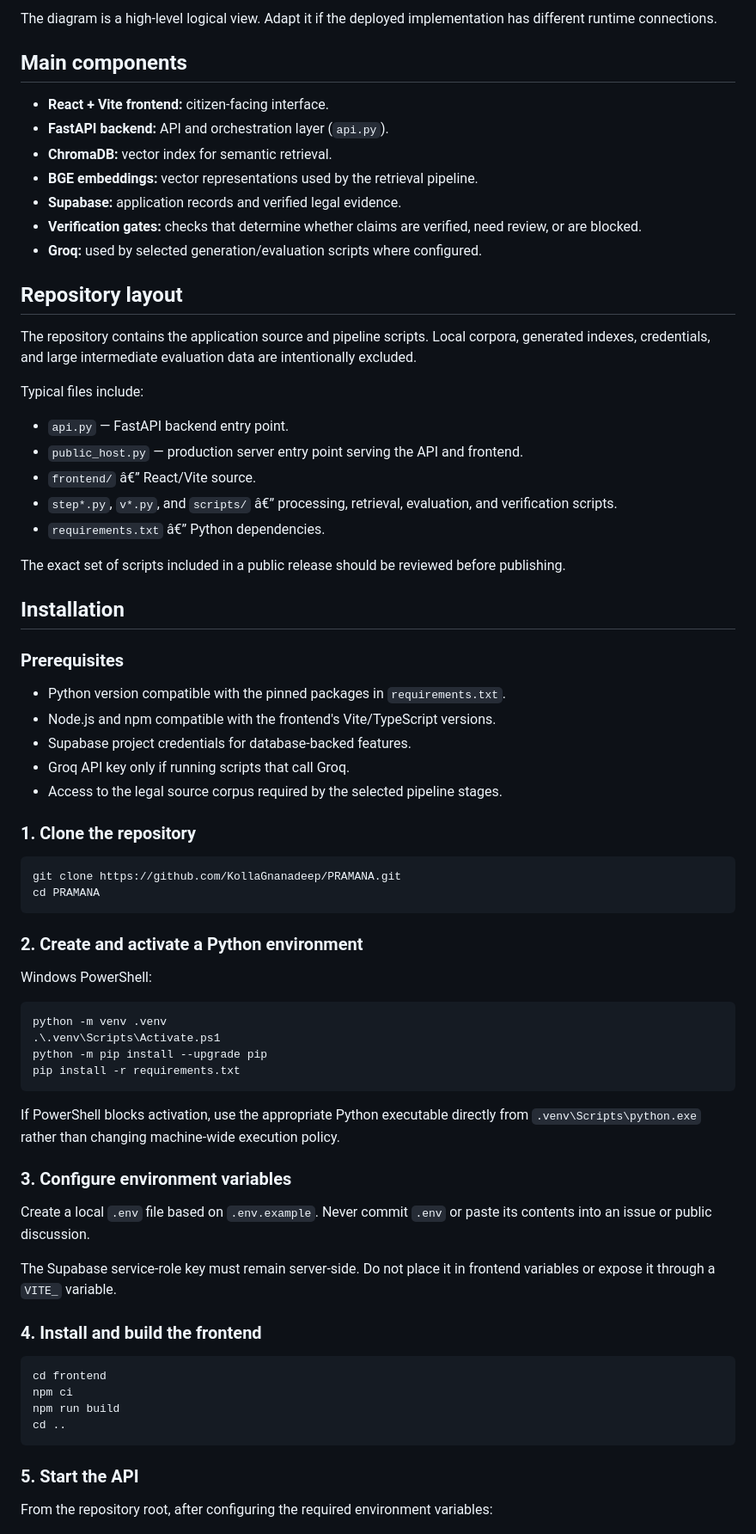
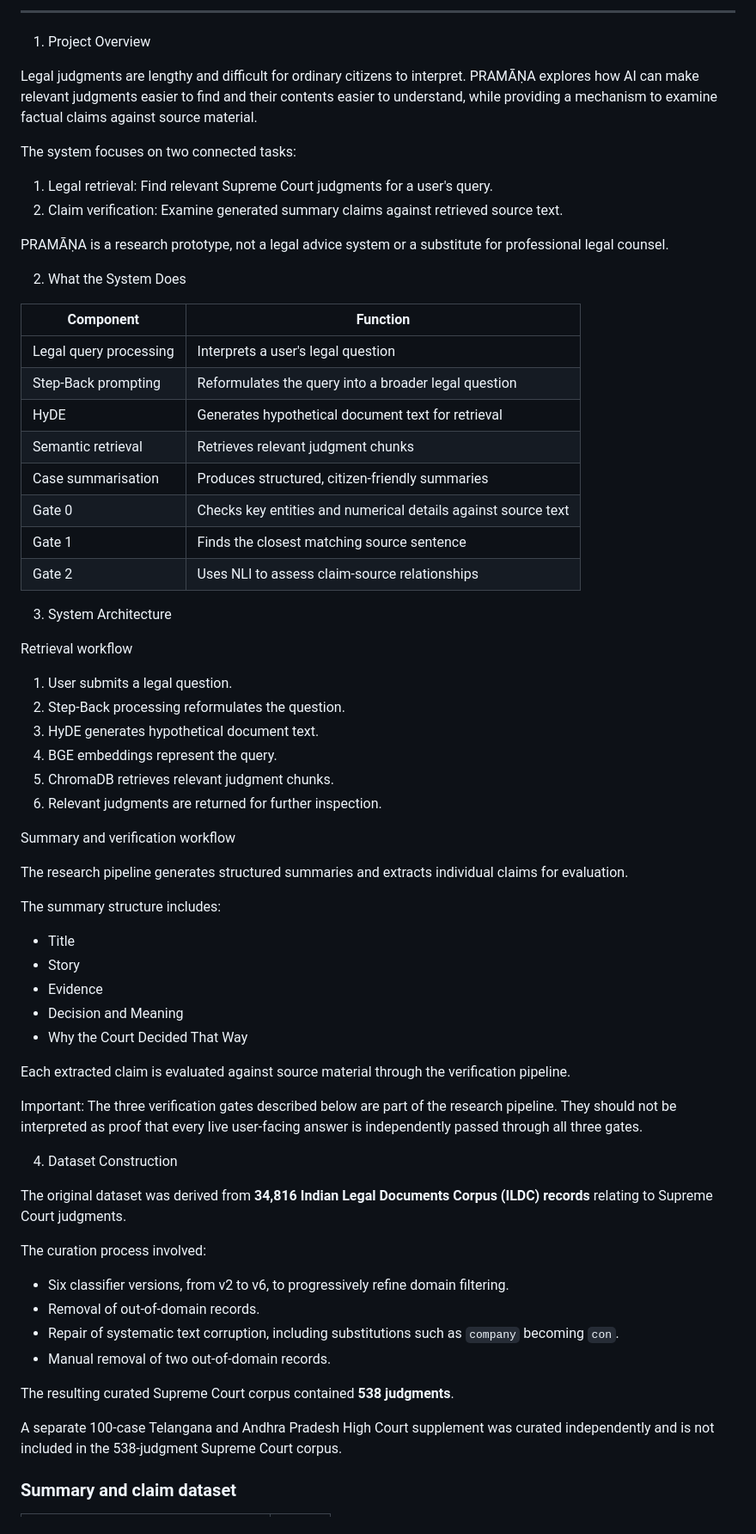
Before and after one commit to KollaGnanadeep/PRAMANA, a Markdown page: README.md, the part around one of its changes. Shown at 86% size. GitHub-like rendering.

Commit message:
Finalize PRAMANA research README

````diff
--- a/README.md
+++ b/README.md
@@ -23,76 +8,71 @@ flowchart TD
 
-The diagram is a high-level logical view. Adapt it if the deployed implementation has different runtime connections.
+---
 
-## Main components
+1. Project Overview
 
-- **React + Vite frontend:** citizen-facing interface.
-- **FastAPI backend:** API and orchestration layer (`api.py`).
-- **ChromaDB:** vector index for semantic retrieval.
-- **BGE embeddings:** vector representations used by the retrieval pipeline.
-- **Supabase:** application records and verified legal evidence.
-- **Verification gates:** checks that determine whether claims are verified, need review, or are blocked.
-- **Groq:** used by selected generation/evaluation scripts where configured.
+Legal judgments are lengthy and difficult for ordinary citizens to interpret. PRAMĀṆA explores how AI can make relevant judgments easier to find and their contents easier to understand, while providing a mechanism to examine factual claims against source material.
 
-## Repository layout
+The system focuses on two connected tasks:
 
-The repository contains the application source and pipeline scripts. Local corpora, generated indexes, credentials, and large intermediate evaluation data are intentionally excluded.
+1. Legal retrieval: Find relevant Supreme Court judgments for a user's query.
+2. Claim verification: Examine generated summary claims against retrieved source text.
 
-Typical files include:
+PRAMĀṆA is a research prototype, not a legal advice system or a substitute for professional legal counsel.
 
-- `api.py` — FastAPI backend entry point.
-- `public_host.py` — production server entry point serving the API and frontend.
-- `frontend/` â€” React/Vite source.
-- `step*.py`, `v*.py`, and `scripts/` â€” processing, retrieval, evaluation, and verification scripts.
-- `requirements.txt` â€” Python dependencies.
+2. What the System Does
 
-The exact set of scripts included in a public release should be reviewed before publishing.
+| Component | Function |
+|---|---|
+| Legal query processing | Interprets a user's legal question |
+| Step-Back prompting | Reformulates the query into a broader legal question |
+| HyDE | Generates hypothetical document text for retrieval |
+| Semantic retrieval | Retrieves relevant judgment chunks |
+| Case summarisation | Produces structured, citizen-friendly summaries |
+| Gate 0 | Checks key entities and numerical details against source text |
+| Gate 1 | Finds the closest matching source sentence |
+| Gate 2 | Uses NLI to assess claim-source relationships |
 
-## Installation
+3. System Architecture
 
-### Prerequisites
+Retrieval workflow
 
-- Python version compatible with the pinned packages in `requirements.txt`.
-- Node.js and npm compatible with the frontend's Vite/TypeScript versions.
-- Supabase project credentials for database-backed features.
-- Groq API key only if running scripts that call Groq.
-- Access to the legal source corpus required by the selected pipeline stages.
+1. User submits a legal question.
+2. Step-Back processing reformulates the question.
+3. HyDE generates hypothetical document text.
+4. BGE embeddings represent the query.
+5. ChromaDB retrieves relevant judgment chunks.
+6. Relevant judgments are returned for further inspection.
 
-### 1. Clone the repository
+Summary and verification workflow
 
-```bash
-git clone https://github.com/KollaGnanadeep/PRAMANA.git
-cd PRAMANA
-```
+The research pipeline generates structured summaries and extracts individual claims for evaluation.
 
-### 2. Create and activate a Python environment
+The summary structure includes:
 
-Windows PowerShell:
+- Title
+- Story
+- Evidence
+- Decision and Meaning
+- Why the Court Decided That Way
 
-```powershell
-python -m venv .venv
-.\.venv\Scripts\Activate.ps1
-python -m pip install --upgrade pip
-pip install -r requirements.txt
-```
+Each extracted claim is evaluated against source material through the verification pipeline.
 
-If PowerShell blocks activation, use the appropriate Python executable directly from `.venv\Scripts\python.exe` rather than changing machine-wide execution policy.
+Important: The three verification gates described below are part of the research pipeline. They should not be interpreted as proof that every live user-facing answer is independently passed through all three gates.
 
-### 3. Configure environment variables
+4. Dataset Construction
 
-Create a local `.env` file based on `.env.example`. Never commit `.env` or paste its contents into an issue or public discussion.
+The original dataset was derived from **34,816 Indian Legal Documents Corpus (ILDC) records** relating to Supreme Court judgments.
 
-The Supabase service-role key must remain server-side. Do not place it in frontend variables or expose it through a `VITE_` variable.
+The curation process involved:
 
-### 4. Install and build the frontend
+- Six classifier versions, from v2 to v6, to progressively refine domain filtering.
+- Removal of out-of-domain records.
+- Repair of systematic text corruption, including substitutions such as `company` becoming `con`.
+- Manual removal of two out-of-domain records.
 
-```powershell
-cd frontend
-npm ci
-npm run build
-cd ..
-```
+The resulting curated Supreme Court corpus contained **538 judgments**.
 
-### 5. Start the API
+A separate 100-case Telangana and Andhra Pradesh High Court supplement was curated independently and is not included in the 538-judgment Supreme Court corpus.
 
-From the repository root, after configuring the required environment variables:
+### Summary and claim dataset
 
````
Also changed, not shown: other parts of README.md (+249 -68 lines).
